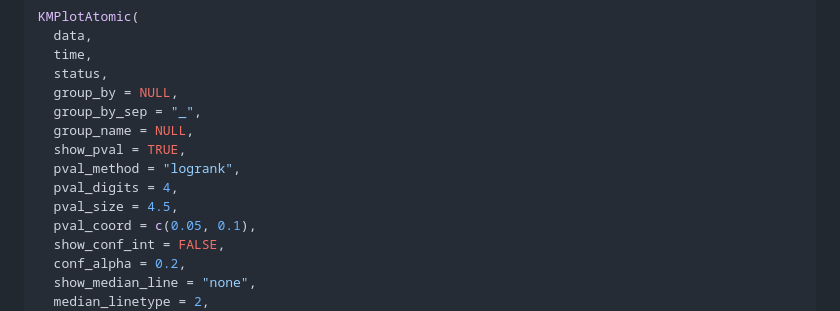
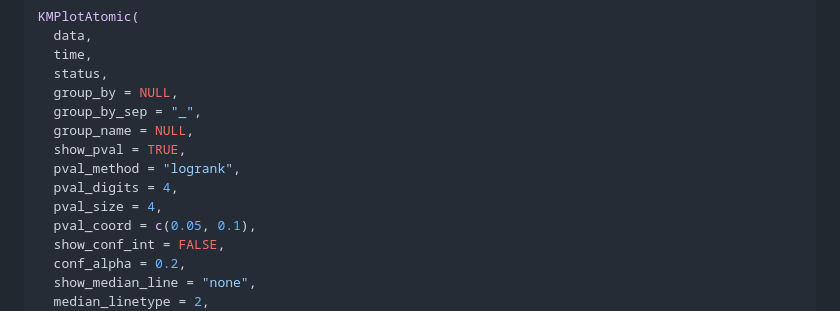
Before and after one commit to Zaoqu-Liu/ggforge, a Markdown page: reference/KMPlotAtomic.md, the part around the change. Drawn GitHub-style.

```diff
--- a/reference/KMPlotAtomic.md
+++ b/reference/KMPlotAtomic.md
@@ -16,7 +16,7 @@ KMPlotAtomic(
   show_pval = TRUE,
   pval_method = "logrank",
   pval_digits = 4,
-  pval_size = 4.5,
+  pval_size = 4,
   pval_coord = c(0.05, 0.1),
   show_conf_int = FALSE,
   conf_alpha = 0.2,
```
Also changed, not shown: reference/KMPlot.md (+1 -1 lines), reference/KMPlot-2.png, reference/KMPlot-3.png, reference/KMPlot-4.png, reference/KMPlot-5.png, 7 other files.
